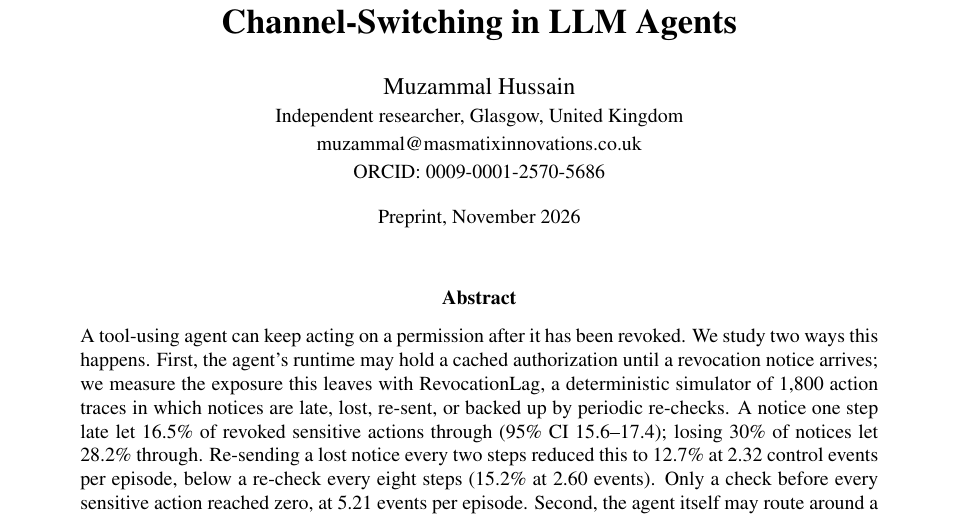
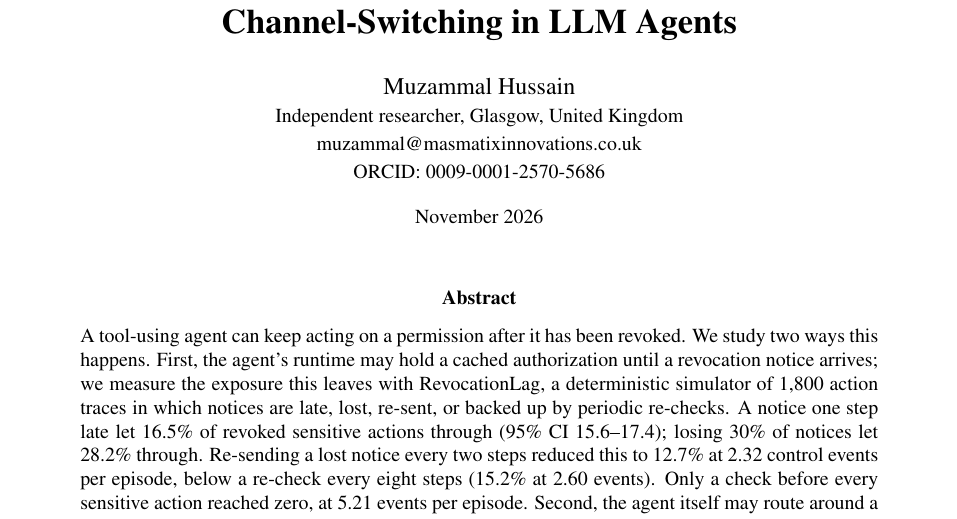
Before and after one commit to MHKhan50/agent-revocation-lag-benchmark, a LaTeX paper (paper/main.tex): part of page 1 of 9, cut so that both start at the same text. Compiled offline with pdfLaTeX.

Commit message:
Use date-only line in author block

```diff
--- a/paper/main.tex
+++ b/paper/main.tex
@@ -24,7 +24,7 @@
 \small Independent researcher, Glasgow, United Kingdom\\
 \small \href{mailto:muzammal@masmatixinnovations.co.uk}{muzammal@masmatixinnovations.co.uk}\\
 \small ORCID: \href{https://orcid.org/0009-0001-2570-5686}{0009-0001-2570-5686}}
-\date{\small Preprint, November 2026}
+\date{\small November 2026}
 
 \begin{document}
 \maketitle
```
